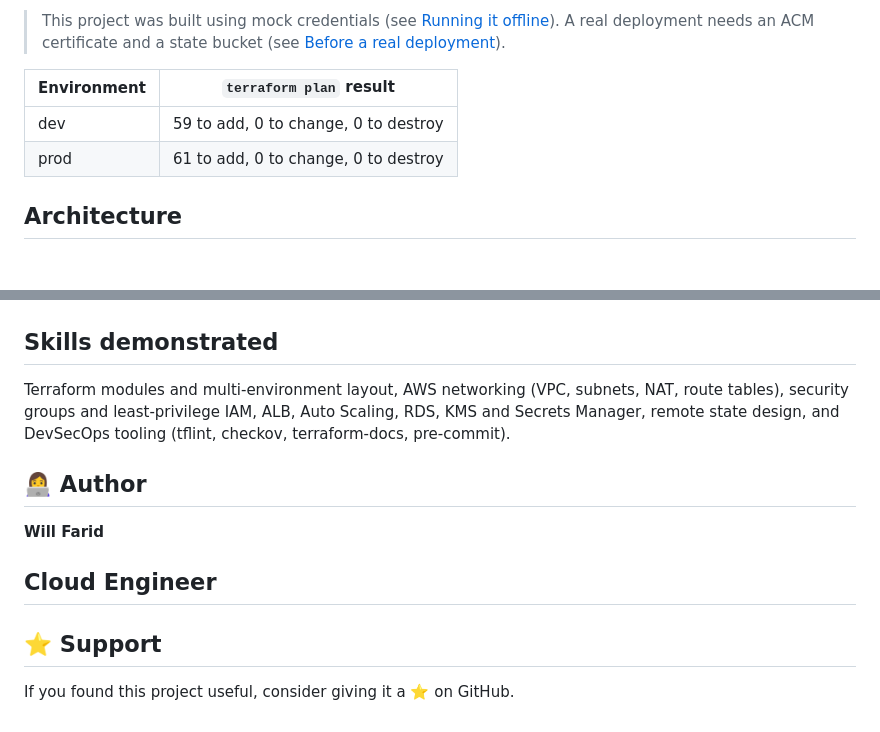
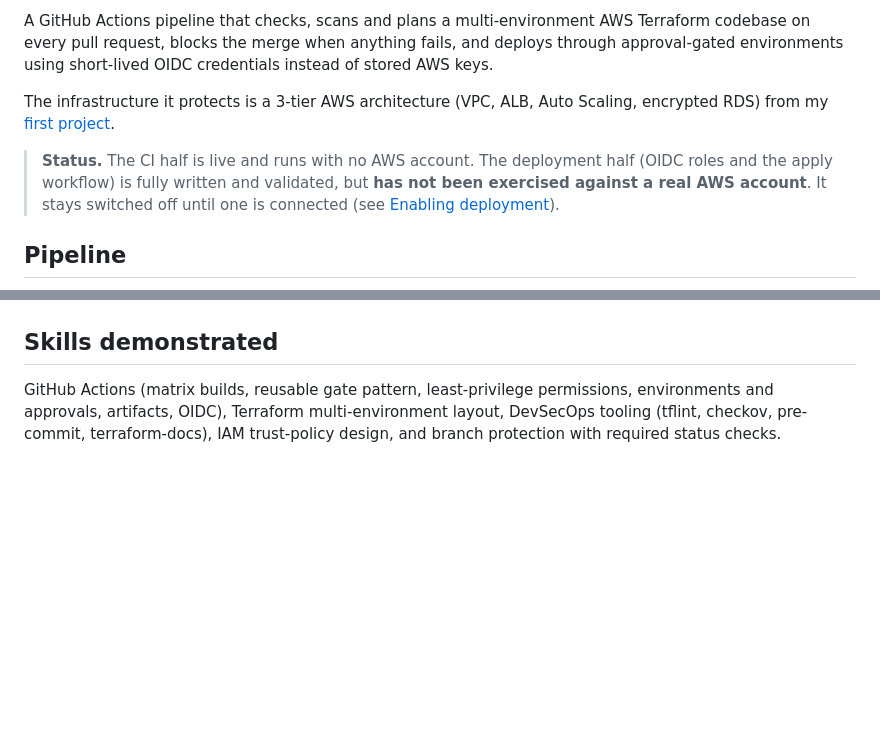
Before and after one commit to WillFarid/terraform-CI-CD-with-security-and-policy-gates, a Markdown page: README.md, 2 parts joined by grey strips. Rendered like a GitHub page; blank space fills up the shorter version.

````diff
--- a/README.md
+++ b/README.md
@@ -4,11 +4,10 @@ A production-style, multi-environment AWS 3-tier architecture written as reusabl
 
-> This project was built using mock credentials (see [Running it offline](#running-it-offline)). A real deployment needs an ACM certificate and a state bucket (see [Before a real deployment](before-a-real-deployment)).
+A GitHub Actions pipeline that checks, scans and plans a multi-environment AWS Terraform codebase on every pull request, blocks the merge when anything fails, and deploys through approval-gated environments using short-lived OIDC credentials instead of stored AWS keys.
 
-| Environment | `terraform plan` result |
-|---|---|
-| dev | 59 to add, 0 to change, 0 to destroy |
-| prod | 61 to add, 0 to change, 0 to destroy |
+The infrastructure it protects is a 3-tier AWS architecture (VPC, ALB, Auto Scaling, encrypted RDS) from my [first project](https://github.com/WillFarid/aws-3tier-terraform-project).
 
-## Architecture
+> **Status.** The CI half is live and runs with no AWS account. The deployment half (OIDC roles and the apply workflow) is fully written and validated, but **has not been exercised against a real AWS account**. It stays switched off until one is connected (see [Enabling deployment](#enabling-deployment)).
+
+## Pipeline
 
 ```mermaid
@@ -165,15 +121,4 @@ pre-commit run --all-files
 
 ## Skills demonstrated
 
-Terraform modules and multi-environment layout, AWS networking (VPC, subnets, NAT, route tables), security groups and least-privilege IAM, ALB, Auto Scaling, RDS, KMS and Secrets Manager, remote state design, and DevSecOps tooling (tflint, checkov, terraform-docs, pre-commit).
-
-## 👩‍💻 Author
-
-**Will Farid**
-
-Cloud Engineer
----
-
-## ⭐ Support
-
-If you found this project useful, consider giving it a ⭐ on GitHub.
+GitHub Actions (matrix builds, reusable gate pattern, least-privilege permissions, environments and approvals, artifacts, OIDC), Terraform multi-environment layout, DevSecOps tooling (tflint, checkov, pre-commit, terraform-docs), IAM trust-policy design, and branch protection with required status checks.
````
Also changed, not shown: other parts of README.md (+83 -126 lines), bootstrap/README.md (added, +57 -0 lines), docs/images/ci-failed.png (added), docs/images/ci-passed.png (added), 9 other files.
